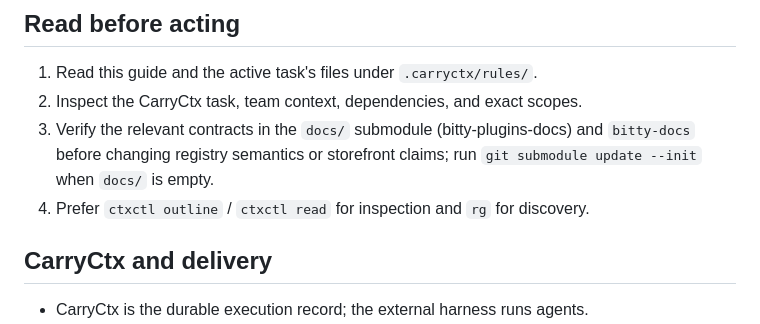
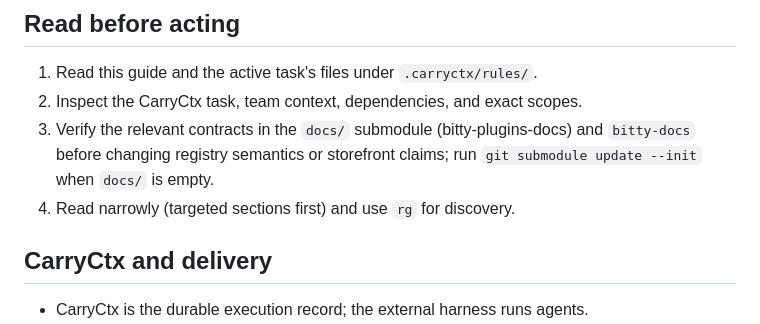
Before and after one commit to bitty-terminal/bitty-plugins, a Markdown page: AGENTS.md, the part around one of its changes. Rendered like a GitHub page.

```diff
--- a/AGENTS.md
+++ b/AGENTS.md
@@ -34,8 +34,7 @@
 3. Verify the relevant contracts in the `docs/` submodule (bitty-plugins-docs)
    and `bitty-docs` before changing registry semantics or storefront claims;
    run `git submodule update --init` when `docs/` is empty.
-4. Prefer `ctxctl outline` / `ctxctl read` for inspection and `rg` for
-   discovery.
+4. Read narrowly (targeted sections first) and use `rg` for discovery.
 
 ## CarryCtx and delivery
 
```
Also changed, not shown: other parts of AGENTS.md (+7 -12 lines).
